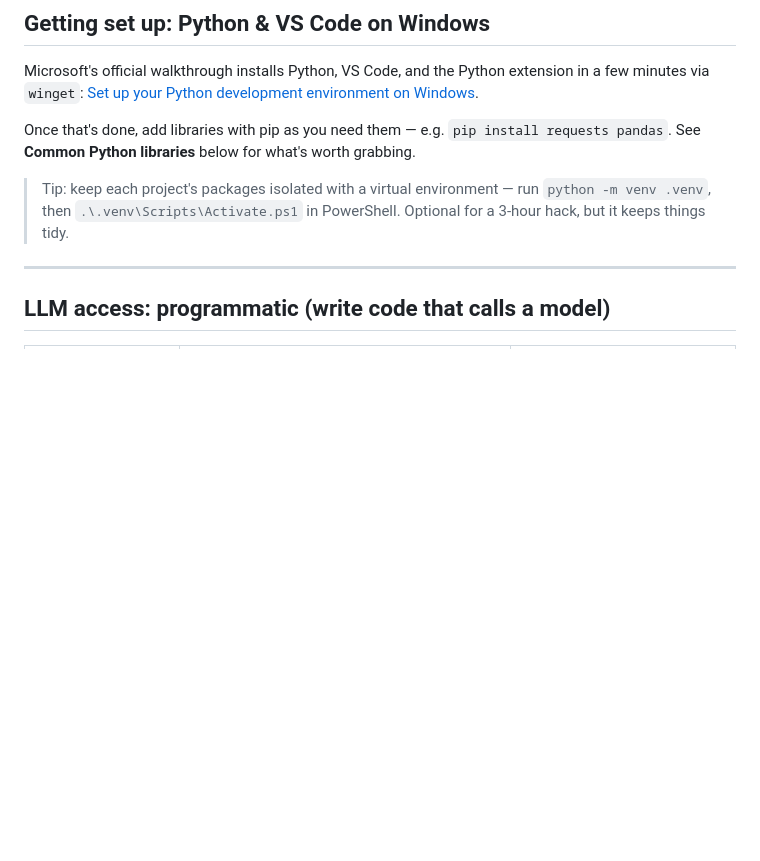
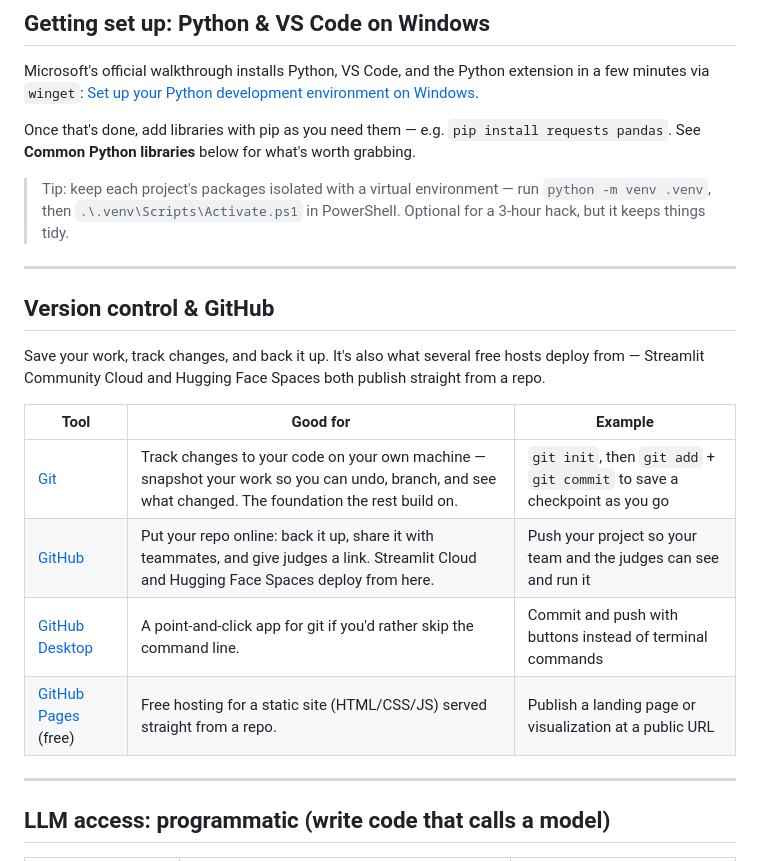
Before and after one commit to BabsonAI/hack_quickstart, a Markdown page: README.md, the part around the change. Drawn GitHub-style; blank space fills up the shorter version.

Commit message:
Add Version control & GitHub section
GitHub was only referenced in passing (Streamlit Cloud deploys 'from a GitHub repo') but never explained. Add a concise table: Git, GitHub, GitHub Desktop, GitHub Pages.

Co-Authored-By: Claude Opus 4.8 <noreply@anthropic.com>

```diff
--- a/README.md
+++ b/README.md
@@ -15,6 +15,19 @@ Microsoft's official walkthrough installs Python, VS Code, and the Python extens
 Once that's done, add libraries with pip as you need them — e.g. `pip install requests pandas`. See **Common Python libraries** below for what's worth grabbing.
 
 > Tip: keep each project's packages isolated with a virtual environment — run `python -m venv .venv`, then `.\.venv\Scripts\Activate.ps1` in PowerShell. Optional for a 3-hour hack, but it keeps things tidy.
+
+---
+
+## Version control & GitHub
+
+Save your work, track changes, and back it up. It's also what several free hosts deploy from — Streamlit Community Cloud and Hugging Face Spaces both publish straight from a repo.
+
+| Tool | Good for | Example |
+|------|----------|---------|
+| [Git](https://git-scm.com) | Track changes to your code on your own machine — snapshot your work so you can undo, branch, and see what changed. The foundation the rest build on. | `git init`, then `git add` + `git commit` to save a checkpoint as you go |
+| [GitHub](https://github.com) | Put your repo online: back it up, share it with teammates, and give judges a link. Streamlit Cloud and Hugging Face Spaces deploy from here. | Push your project so your team and the judges can see and run it |
+| [GitHub Desktop](https://desktop.github.com) | A point-and-click app for git if you'd rather skip the command line. | Commit and push with buttons instead of terminal commands |
+| [GitHub Pages](https://pages.github.com) (free) | Free hosting for a static site (HTML/CSS/JS) served straight from a repo. | Publish a landing page or visualization at a public URL |
 
 ---
 
```
